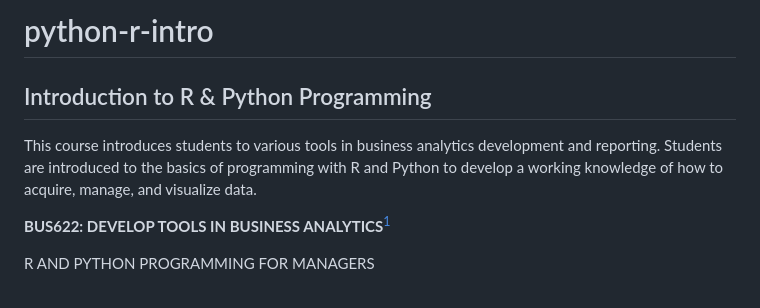
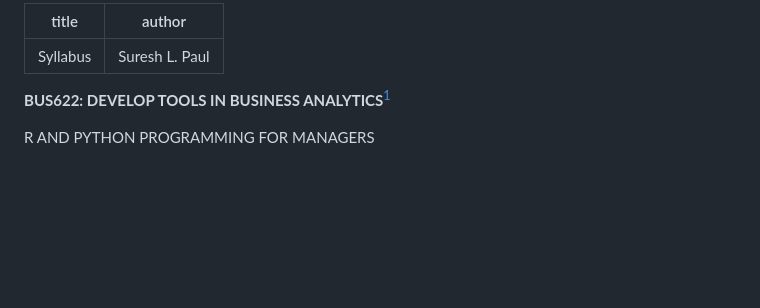
Before and after one commit to sureshlazaruspaul/python-r-intro, a Markdown page: README.md, the part around the change. Rendered like a GitHub page; blank space fills up the shorter version.

```diff
--- a/README.md
+++ b/README.md
@@ -1,8 +1,7 @@
-# python-r-intro
-
-## Introduction to R & Python Programming
-
-This course introduces students to various tools in business analytics development and reporting. Students are introduced to the basics of programming with R and Python to develop a working knowledge of how to acquire, manage, and visualize data.
+---
+title: "Syllabus"
+author: "Suresh L. Paul"
+---
 
 
 **BUS622: DEVELOP TOOLS IN BUSINESS ANALYTICS**[^*]
```
